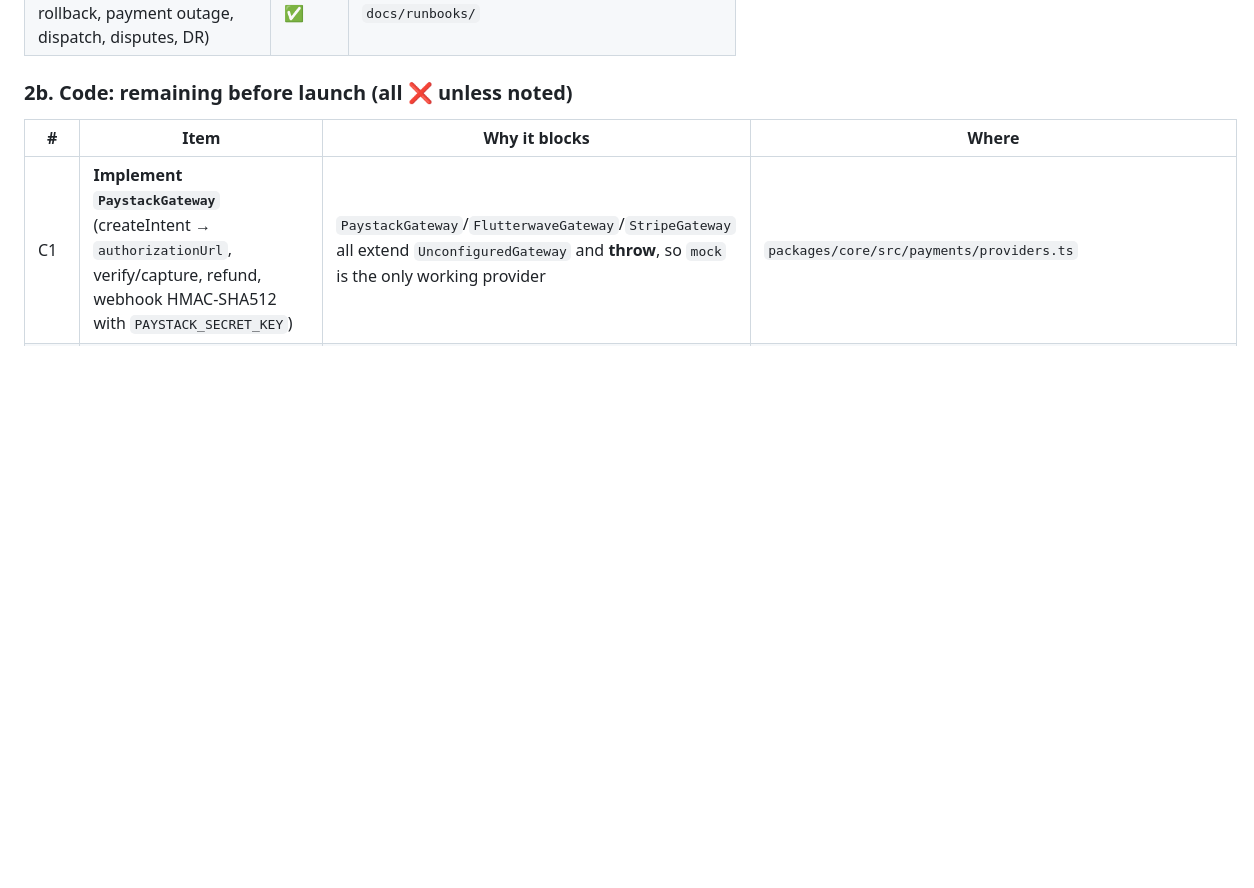
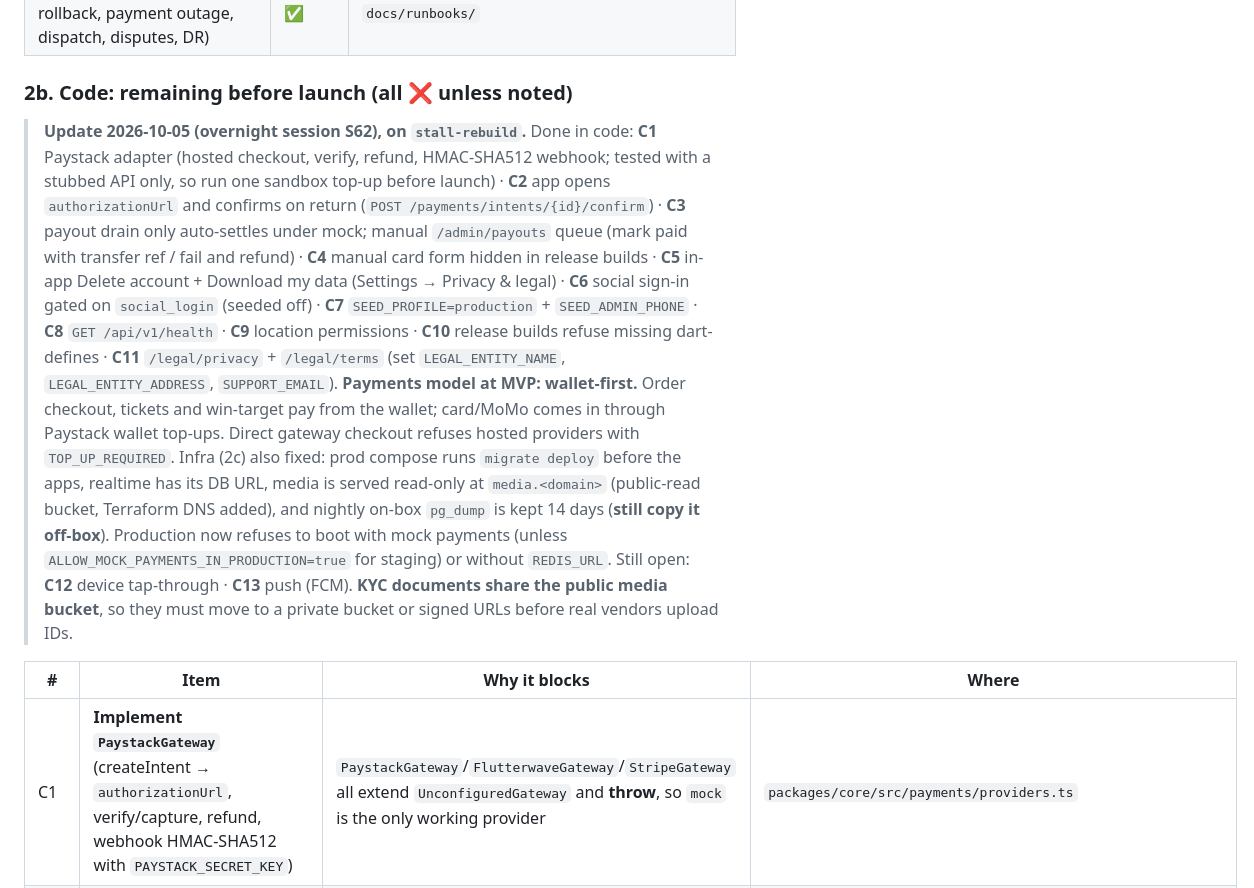
Before and after one commit to PPHTutorial/tizziserver, a Markdown page: docs/06-MVP-RELEASE.md, the part around the change. GitHub-like rendering; blank space fills up the shorter version.

Commit message:
MVP release plan: record what the overnight session closed
Co-Authored-By: Claude Opus 5.5 <noreply@anthropic.com>

```diff
--- a/docs/06-MVP-RELEASE.md
+++ b/docs/06-MVP-RELEASE.md
@@ -48,6 +48,11 @@ Tizzi Gas follows as a second store listing, and iOS follows after Android is st
 | Runbooks (on-call, incident, rollback, payment outage, dispatch, disputes, DR) | ✅ | `docs/runbooks/` |
 
 ### 2b. Code: remaining before launch (all ❌ unless noted)
+
+> **Update 2026-10-05 (overnight session S62), on `stall-rebuild`.** Done in code: **C1** Paystack adapter (hosted checkout, verify, refund, HMAC-SHA512 webhook; tested with a stubbed API only, so run one sandbox top-up before launch) · **C2** app opens `authorizationUrl` and confirms on return (`POST /payments/intents/{id}/confirm`) · **C3** payout drain only auto-settles under mock; manual `/admin/payouts` queue (mark paid with transfer ref / fail and refund) · **C4** manual card form hidden in release builds · **C5** in-app Delete account + Download my data (Settings → Privacy & legal) · **C6** social sign-in gated on `social_login` (seeded off) · **C7** `SEED_PROFILE=production` + `SEED_ADMIN_PHONE` · **C8** `GET /api/v1/health` · **C9** location permissions · **C10** release builds refuse missing dart-defines · **C11** `/legal/privacy` + `/legal/terms` (set `LEGAL_ENTITY_NAME`, `LEGAL_ENTITY_ADDRESS`, `SUPPORT_EMAIL`).
+> **Payments model at MVP: wallet-first.** Order checkout, tickets and win-target pay from the wallet; card/MoMo comes in through Paystack wallet top-ups. Direct gateway checkout refuses hosted providers with `TOP_UP_REQUIRED`.
+> Infra (2c) also fixed: prod compose runs `migrate deploy` before the apps, realtime has its DB URL, media is served read-only at `media.<domain>` (public-read bucket, Terraform DNS added), and nightly on-box `pg_dump` is kept 14 days (**still copy it off-box**). Production now refuses to boot with mock payments (unless `ALLOW_MOCK_PAYMENTS_IN_PRODUCTION=true` for staging) or without `REDIS_URL`.
+> Still open: **C12** device tap-through · **C13** push (FCM). **KYC documents share the public media bucket**, so they must move to a private bucket or signed URLs before real vendors upload IDs.
 
 | # | Item | Why it blocks | Where |
 |---|---|---|---|
```
